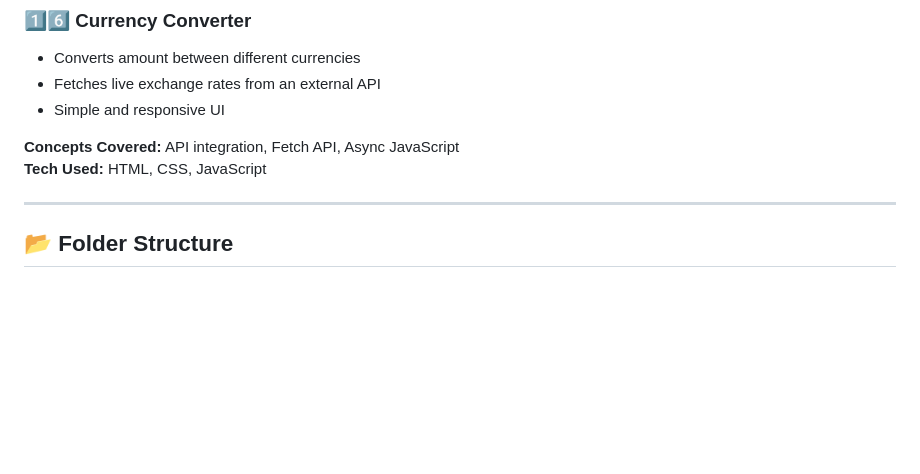
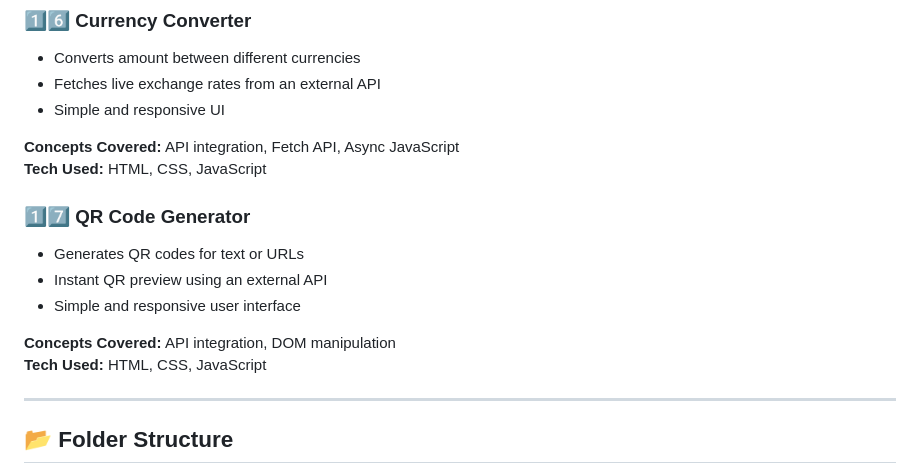
Before and after one commit to Kakdeayush/web-mini-projects, a Markdown page: README.md, the part around the change. Drawn GitHub-style; blank space fills up the shorter version.

```diff
--- a/README.md
+++ b/README.md
@@ -132,6 +132,14 @@ This repository is created to practice core web concepts, improve problem-solvin
 **Concepts Covered:** API integration, Fetch API, Async JavaScript
 **Tech Used:** HTML, CSS, JavaScript
 
+### 1️⃣7️⃣ QR Code Generator
+- Generates QR codes for text or URLs
+- Instant QR preview using an external API
+- Simple and responsive user interface
+
+**Concepts Covered:** API integration, DOM manipulation
+**Tech Used:** HTML, CSS, JavaScript
+
 
 ---
 
```
